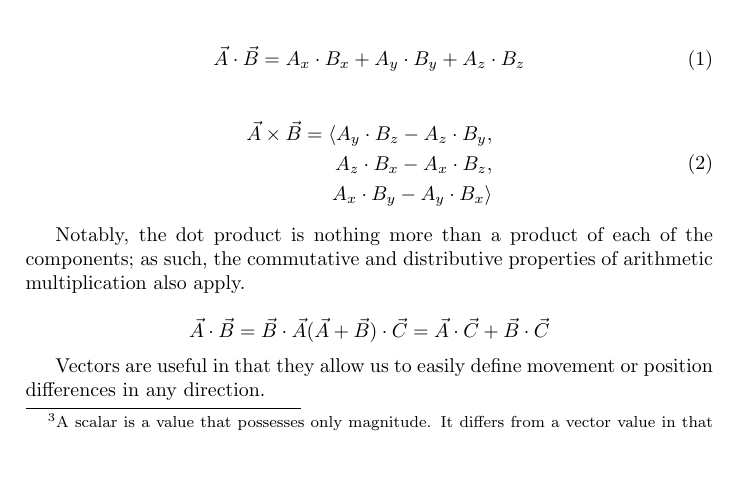
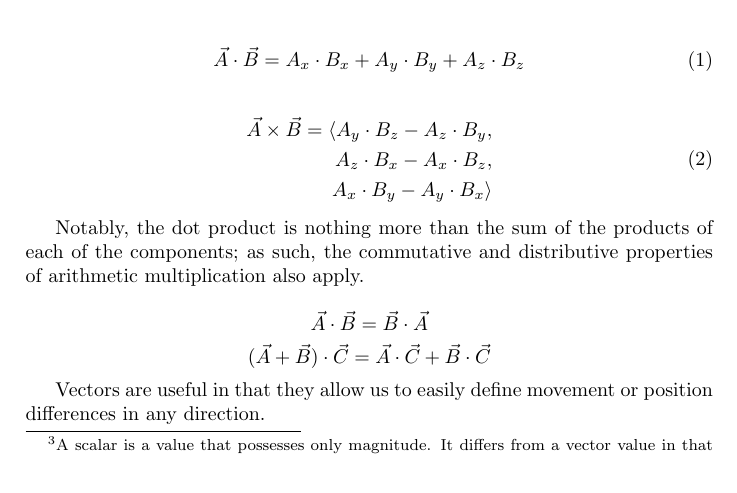
Before and after one commit to Wide0125/Computer-Graphics-Research-Paper, a LaTeX paper (Paper.tex): part of page 5 of 14, cut so that both start at the same text, the shorter picture padded with empty space. Compiled offline with pdfLaTeX.

Commit message:
Update LaTeX source to correct dot product definition and add distributive property equation

```diff
--- a/Paper.tex
+++ b/Paper.tex
@@ -109,10 +109,12 @@ Arithmetic operations can also be performed on vectors. Vector addition is done
     \end{split}
 \end{equation}
 
-Notably, the dot product is nothing more than a product of each of the components; as such, the commutative and distributive properties of arithmetic multiplication also apply.
+Notably, the dot product is nothing more than the sum of the products of each of the components; as such, the commutative and distributive properties of arithmetic multiplication also apply.
 
 \[
 \vec{A} \cdot \vec{B} = \vec{B} \cdot \vec{A}
+\]
+\[
 (\vec{A} + \vec{B}) \cdot \vec{C} = \vec{A} \cdot \vec{C} + \vec{B} \cdot \vec{C}
 \]
 
```
Also changed, not shown: Paper.pdf, 4 other files.
